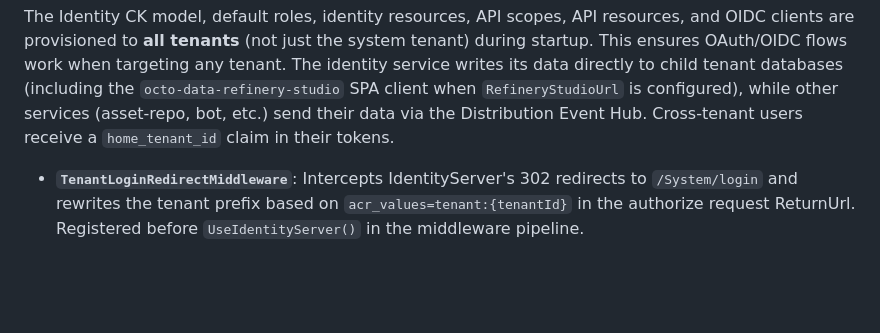
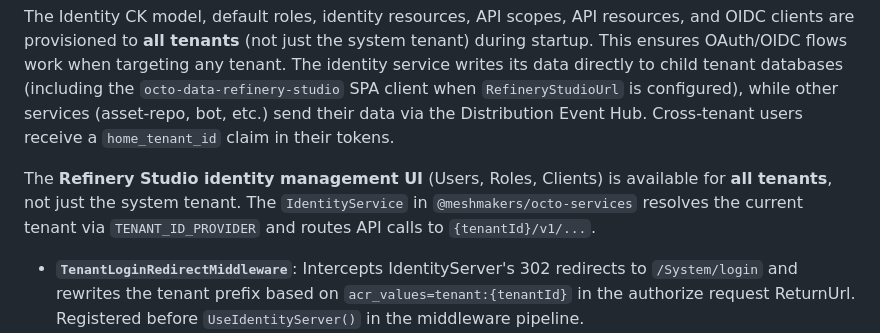
Before and after one commit to meshmakers/octo-identity-services, a Markdown page: CLAUDE.md, the part around the change. Drawn GitHub-style; blank space fills up the shorter version.

Commit message:
Document per-tenant identity management UI availability
Co-Authored-By: Claude Opus 4.6 <noreply@anthropic.com>

```diff
--- a/CLAUDE.md
+++ b/CLAUDE.md
@@ -72,6 +72,8 @@ The service supports hierarchical cross-tenant authentication where parent-tenan
 - The Angular login component automatically attempts token-based auto-login when clicking "LOGIN VIA {parent}" and falls back to credential entry if no parent session exists
 
 The Identity CK model, default roles, identity resources, API scopes, API resources, and OIDC clients are provisioned to **all tenants** (not just the system tenant) during startup. This ensures OAuth/OIDC flows work when targeting any tenant. The identity service writes its data directly to child tenant databases (including the `octo-data-refinery-studio` SPA client when `RefineryStudioUrl` is configured), while other services (asset-repo, bot, etc.) send their data via the Distribution Event Hub. Cross-tenant users receive a `home_tenant_id` claim in their tokens.
+
+The **Refinery Studio identity management UI** (Users, Roles, Clients) is available for **all tenants**, not just the system tenant. The `IdentityService` in `@meshmakers/octo-services` resolves the current tenant via `TENANT_ID_PROVIDER` and routes API calls to `{tenantId}/v1/...`.
 
 - **`TenantLoginRedirectMiddleware`**: Intercepts IdentityServer's 302 redirects to `/System/login` and rewrites the tenant prefix based on `acr_values=tenant:{tenantId}` in the authorize request ReturnUrl. Registered before `UseIdentityServer()` in the middleware pipeline.
 - **Auto-creation of `RtOctoTenantIdentityProvider`**: When a tenant has `ParentTenantId` set, the provider is auto-created during `SetupTenantAsync` (new tenants) and via `OctoTenantIdentityProviderMigration` (existing tenants, migration 8→9).
```
